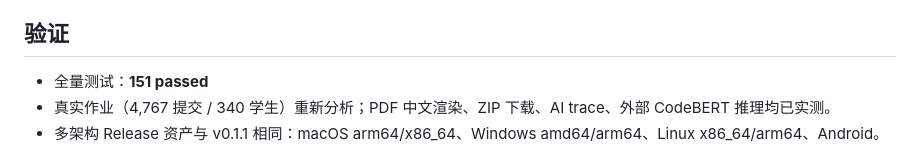
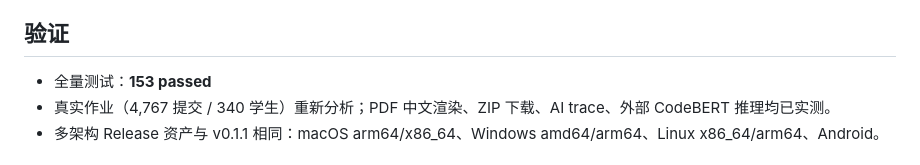
Before and after one commit to tzhazuma/oj-sentinel, a Markdown page: RELEASE_NOTES.md, the part around the change. Drawn GitHub-style.

Commit message:
Docs: v0.1.2 test count

```diff
--- a/RELEASE_NOTES.md
+++ b/RELEASE_NOTES.md
@@ -73,7 +73,7 @@
 
 ## 验证
 
-- 全量测试：**151 passed**
+- 全量测试：**153 passed**
 - 真实作业（4,767 提交 / 340 学生）重新分析；PDF 中文渲染、ZIP 下载、AI trace、外部 CodeBERT 推理均已实测。
 - 多架构 Release 资产与 v0.1.1 相同：macOS arm64/x86_64、Windows amd64/arm64、Linux x86_64/arm64、Android。
 
```
